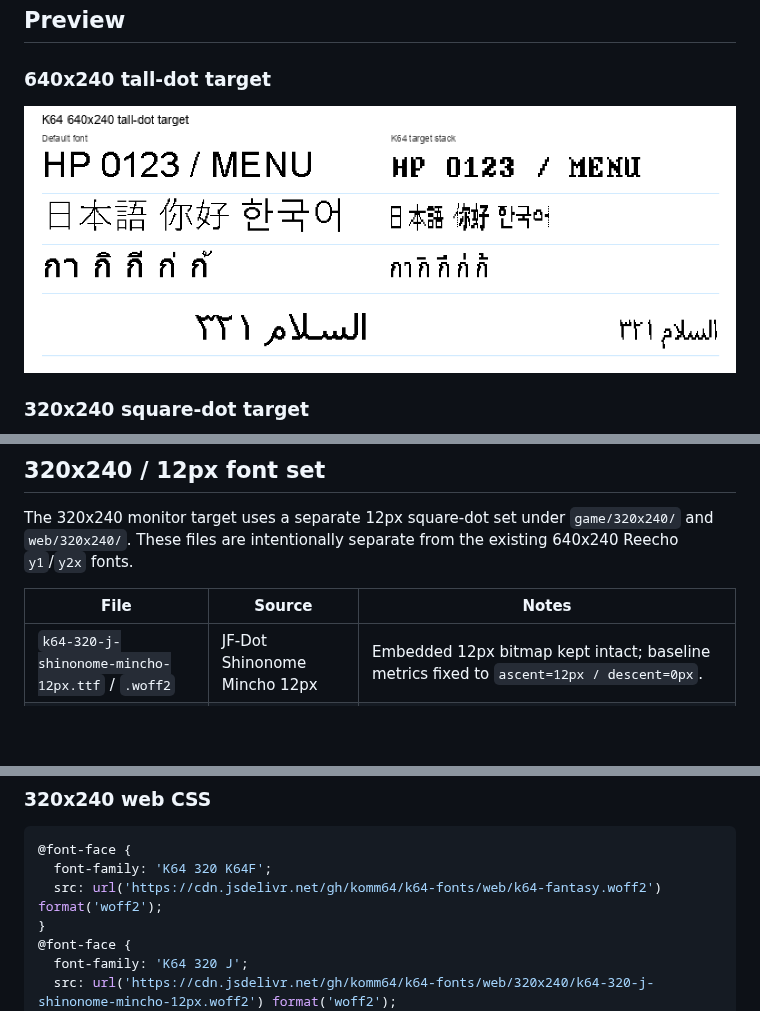
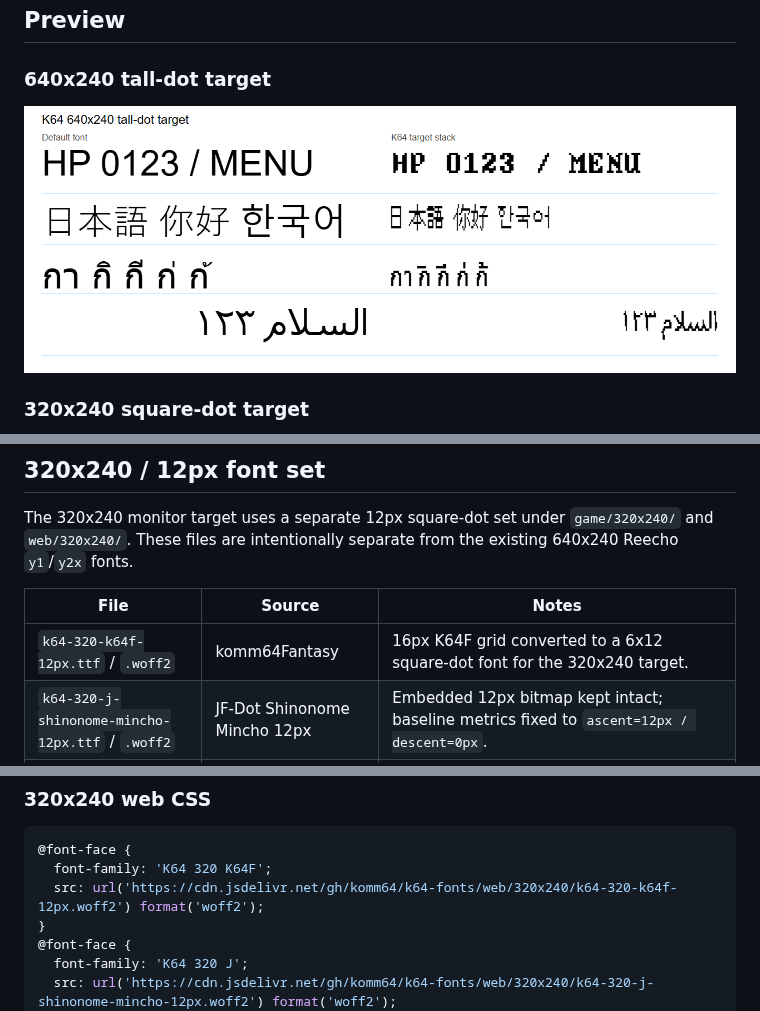
Before and after one commit to komm64/k64-fonts, a Markdown page: README.md, 3 parts joined by grey strips. Rendered like a GitHub page; pictures changed too: docs/640x240/preview.png; blank space fills up the shorter version.

Commit message:
Fix previews and add 320 K64F font

````diff
--- a/README.md
+++ b/README.md
@@ -37,6 +37,7 @@ from the existing 640x240 Reecho `y1`/`y2x` fonts.
 
 | File | Source | Notes |
 |------|--------|-------|
+| `k64-320-k64f-12px.ttf` / `.woff2` | komm64Fantasy | 16px K64F grid converted to a 6x12 square-dot font for the 320x240 target. |
 | `k64-320-j-shinonome-mincho-12px.ttf` / `.woff2` | JF-Dot Shinonome Mincho 12px | Embedded 12px bitmap kept intact; baseline metrics fixed to `ascent=12px / descent=0px`. |
 | `k64-320-ck-unifont-12px.ttf` / `.woff2` | GNU Unifont 16px | 16px -> 12px `drop-bridge` conversion for the CK role. |
 | `k64-320-thai-light-12px-mark16-max2.ttf` / `.woff2` | Noto Sans Thai Light | 12px base glyphs; Thai marks are rendered at 16px, aligned to the 12px mark position, then only colliding upper marks are raised by up to 2px. |
@@ -105,7 +106,7 @@ Pin a specific release tag for stability: `cdn.jsdelivr.net/gh/komm64/k64-fonts@
 ```css
 @font-face {
   font-family: 'K64 320 K64F';
-  src: url('https://cdn.jsdelivr.net/gh/komm64/k64-fonts/web/k64-fantasy.woff2') format('woff2');
+  src: url('https://cdn.jsdelivr.net/gh/komm64/k64-fonts/web/320x240/k64-320-k64f-12px.woff2') format('woff2');
 }
 @font-face {
   font-family: 'K64 320 J';
````
Also changed, not shown: other parts of README.md (+1 -0 lines), docs/320x240/preview.png, 5 other files.
